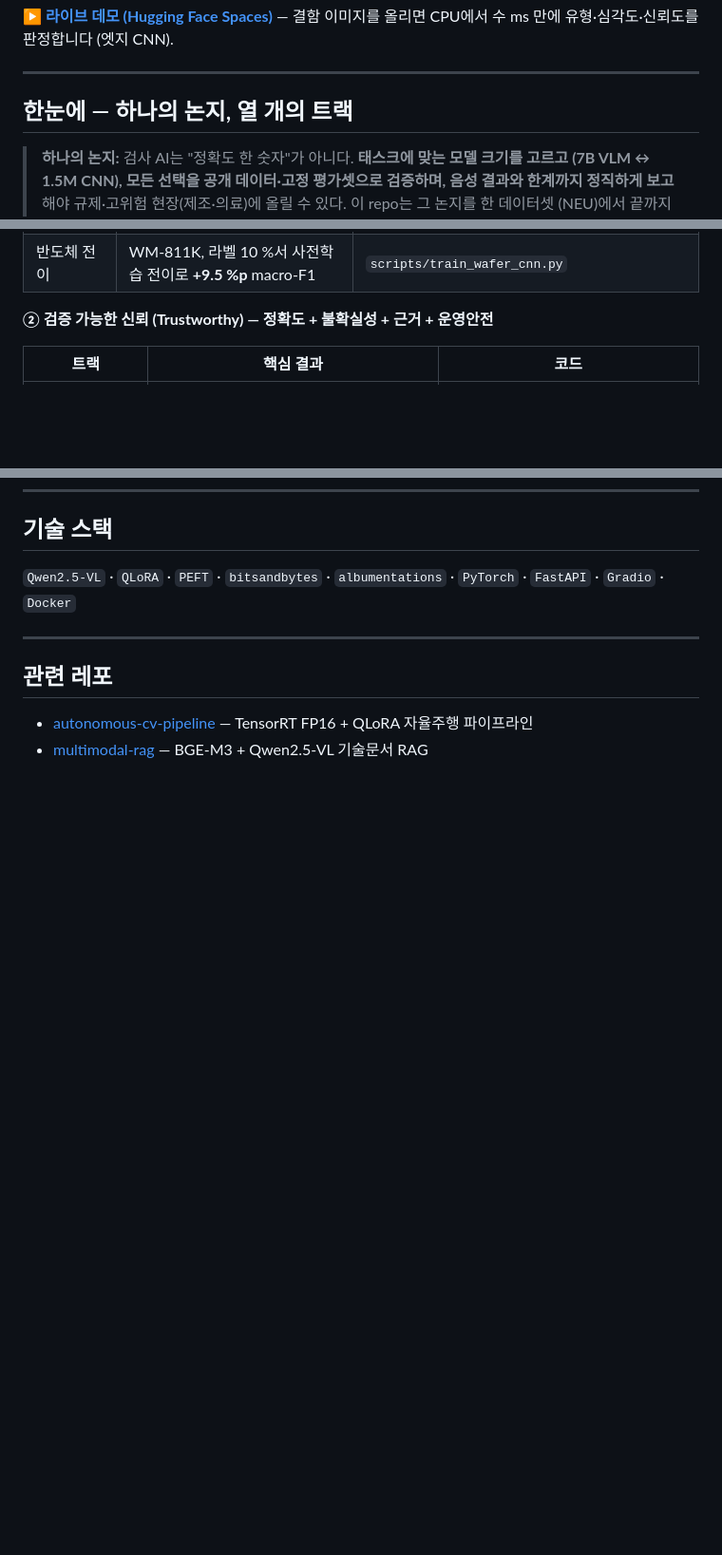
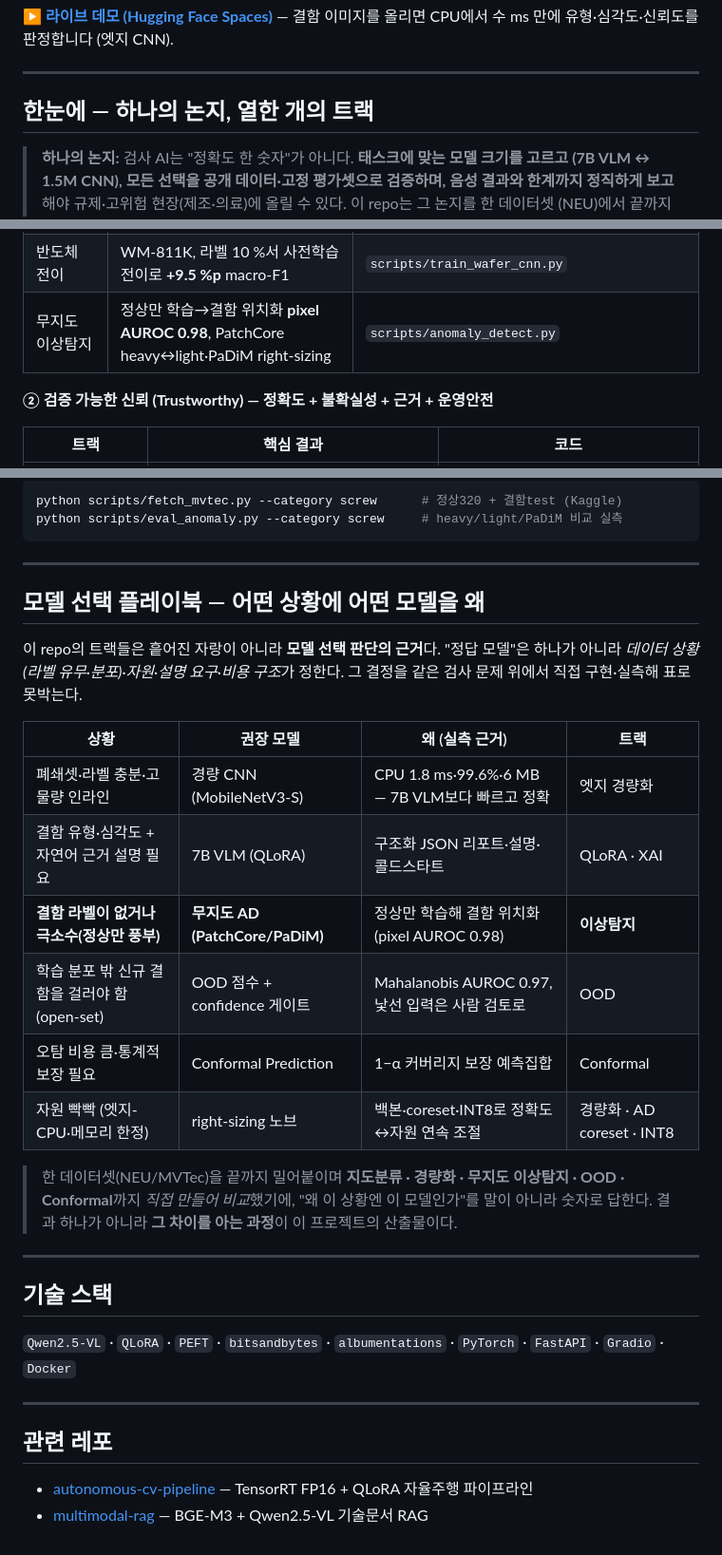
Before and after one commit to MJHolics/vlm-defect-inspector, a Markdown page: README.md, 3 parts joined by grey strips. Shown at 95% size. Rendered like a GitHub page; blank space fills up the shorter version.

````diff
--- a/README.md
+++ b/README.md
@@ -12,7 +12,7 @@
 
 ---
 
-## 한눈에 — 하나의 논지, 열 개의 트랙
+## 한눈에 — 하나의 논지, 열한 개의 트랙
 
 > **하나의 논지:** 검사 AI는 "정확도 한 숫자"가 아니다. **태스크에 맞는 모델 크기를 고르고
 > (7B VLM ↔ 1.5M CNN), 모든 선택을 공개 데이터·고정 평가셋으로 검증하며, 음성 결과와 한계까지
@@ -30,6 +30,7 @@
 | 양산 지연 진단 | 7B VLM 단건 **14.7 s** → 인라인 부적합을 정량 진단 | `scripts/benchmark_latency.py` |
 | 엣지 경량화 | MobileNetV3-S **99.6 % / CPU 1.8 ms / 6 MB** — 폐쇄셋서 VLM 압도 | `scripts/{train_edge_cnn,benchmark_edge}.py` |
 | 반도체 전이 | WM-811K, 라벨 10 %서 사전학습 전이로 **+9.5 %p** macro-F1 | `scripts/train_wafer_cnn.py` |
+| 무지도 이상탐지 | 정상만 학습→결함 위치화 **pixel AUROC 0.98**, PatchCore heavy↔light·PaDiM right-sizing | `scripts/anomaly_detect.py` |
 
 **② 검증 가능한 신뢰 (Trustworthy) — 정확도 + 불확실성 + 근거 + 운영안전**
 
@@ -664,3 +700,31 @@ python scripts/gradcam_edge.py --arch resnet18 --per-class 2
+```bash
+python scripts/fetch_mvtec.py --category screw      # 정상320 + 결함test (Kaggle)
+python scripts/eval_anomaly.py --category screw     # heavy/light/PaDiM 비교 실측
+```
+
+---
+
+## 모델 선택 플레이북 — 어떤 상황에 어떤 모델을 왜
+
+이 repo의 트랙들은 흩어진 자랑이 아니라 **모델 선택 판단의 근거**다. "정답 모델"은 하나가 아니라
+*데이터 상황(라벨 유무·분포)·자원·설명 요구·비용 구조*가 정한다. 그 결정을 같은 검사 문제 위에서
+직접 구현·실측해 표로 못박는다.
+
+| 상황 | 권장 모델 | 왜 (실측 근거) | 트랙 |
+|------|-----------|----------------|------|
+| 폐쇄셋·라벨 충분·고물량 인라인 | 경량 CNN (MobileNetV3-S) | CPU 1.8 ms·99.6%·6 MB — 7B VLM보다 빠르고 정확 | 엣지 경량화 |
+| 결함 유형·심각도 + 자연어 근거 설명 필요 | 7B VLM (QLoRA) | 구조화 JSON 리포트·설명·콜드스타트 | QLoRA · XAI |
+| **결함 라벨이 없거나 극소수(정상만 풍부)** | **무지도 AD (PatchCore/PaDiM)** | 정상만 학습해 결함 위치화 (pixel AUROC 0.98) | **이상탐지** |
+| 학습 분포 밖 신규 결함을 걸러야 함 (open-set) | OOD 점수 + confidence 게이트 | Mahalanobis AUROC 0.97, 낯선 입력은 사람 검토로 | OOD |
+| 오탐 비용 큼·통계적 보장 필요 | Conformal Prediction | 1−α 커버리지 보장 예측집합 | Conformal |
+| 자원 빡빡 (엣지-CPU·메모리 한정) | right-sizing 노브 | 백본·coreset·INT8로 정확도↔자원 연속 조절 | 경량화 · AD coreset · INT8 |
+
+> 한 데이터셋(NEU/MVTec)을 끝까지 밀어붙이며 **지도분류 · 경량화 · 무지도 이상탐지 · OOD ·
+> Conformal**까지 *직접 만들어 비교*했기에, "왜 이 상황엔 이 모델인가"를 말이 아니라 숫자로 답한다.
+> 결과 하나가 아니라 **그 차이를 아는 과정**이 이 프로젝트의 산출물이다.
+
+---
+
 ## 기술 스택
 
 `Qwen2.5-VL` · `QLoRA` · `PEFT` · `bitsandbytes` · `albumentations` · `PyTorch` · `FastAPI` · `Gradio` · `Docker`
````
Also changed, not shown: other parts of README.md (+35 -0 lines), data/results/anomaly/padim.png (added), data/results/anomaly/patchcore_heavy.png (added), data/results/anomaly/patchcore_light.png (added), 6 other files.
